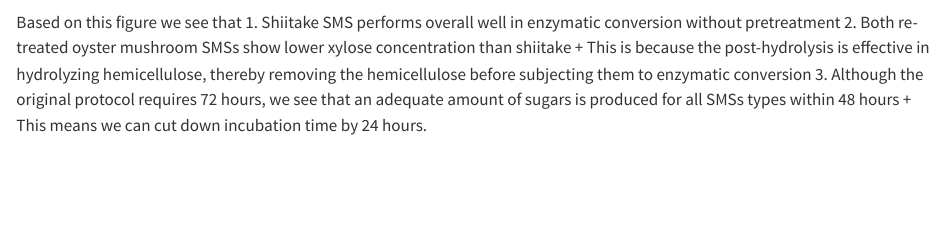
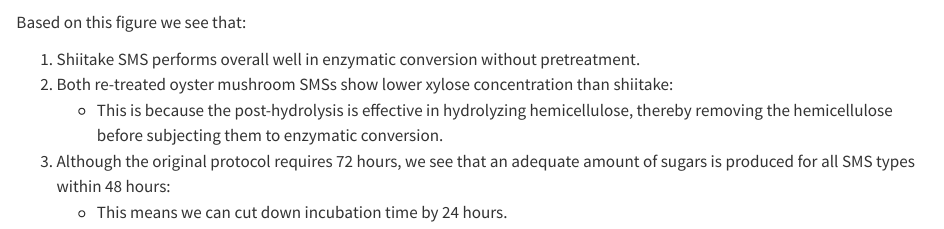
Before and after one commit to Serafinee/Sarah_w2, a Quarto document (Report_W2.qmd): the page in a window 1100 px wide, from 1340 px down. Rendered offline with R 4.5, knitr and Pandoc in place of Quarto, with nearby package versions.

Commit message:
added color and bold font to text and restructured the numbered list

````diff
--- a/Report_W2.qmd
+++ b/Report_W2.qmd
@@ -43,9 +43,10 @@ figure2
 ```
 
 
-Based on this figure we see that
-1. Shiitake SMS performs overall well in enzymatic conversion without pretreatment
-2. Both re-treated oyster mushroom SMSs show lower xylose concentration than shiitake
-  + This is because the post-hydrolysis is effective in hydrolyzing hemicellulose, thereby removing the hemicellulose before subjecting them to enzymatic conversion
-3. Although the original protocol requires 72 hours, we see that an adequate amount of sugars is produced for all SMSs types within 48 hours
-  + This means we can cut down incubation time by 24 hours.
+Based on this figure we see that:
+
+1. Shiitake SMS performs overall well in enzymatic conversion without pretreatment.
+2. Both re-treated oyster mushroom SMSs show lower xylose concentration than shiitake:
+   - This is because the post-hydrolysis is effective in hydrolyzing hemicellulose, thereby removing the hemicellulose before subjecting them to enzymatic conversion.
+3. Although the original protocol requires 72 hours, we see that an adequate amount of sugars is produced for all SMS types within 48 hours:
+   - This means we can cut down incubation time by 24 hours.
````
Also changed, not shown: Report_W2.qmd (4 more changed lines).
